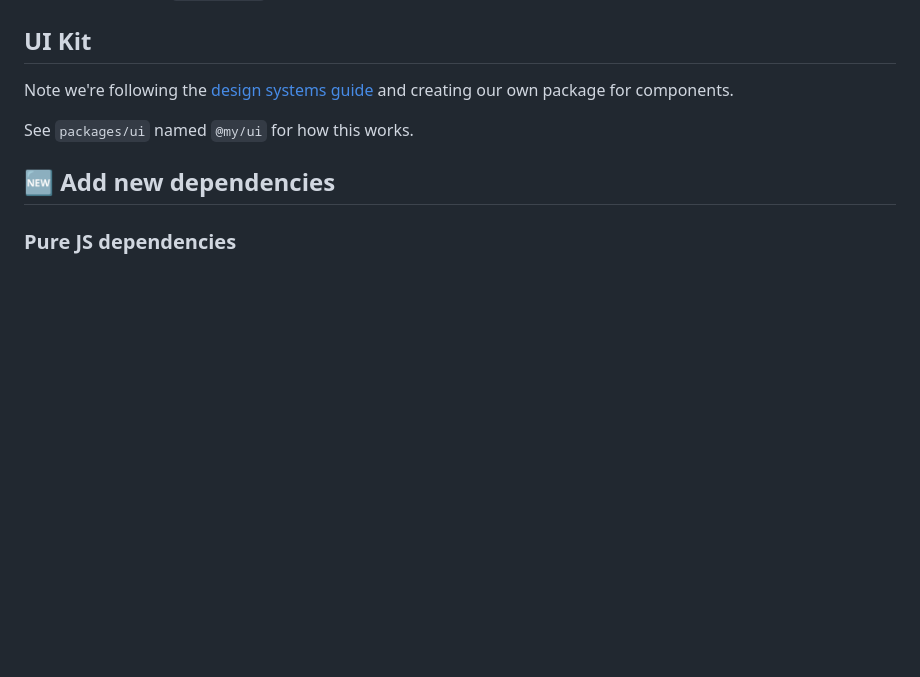
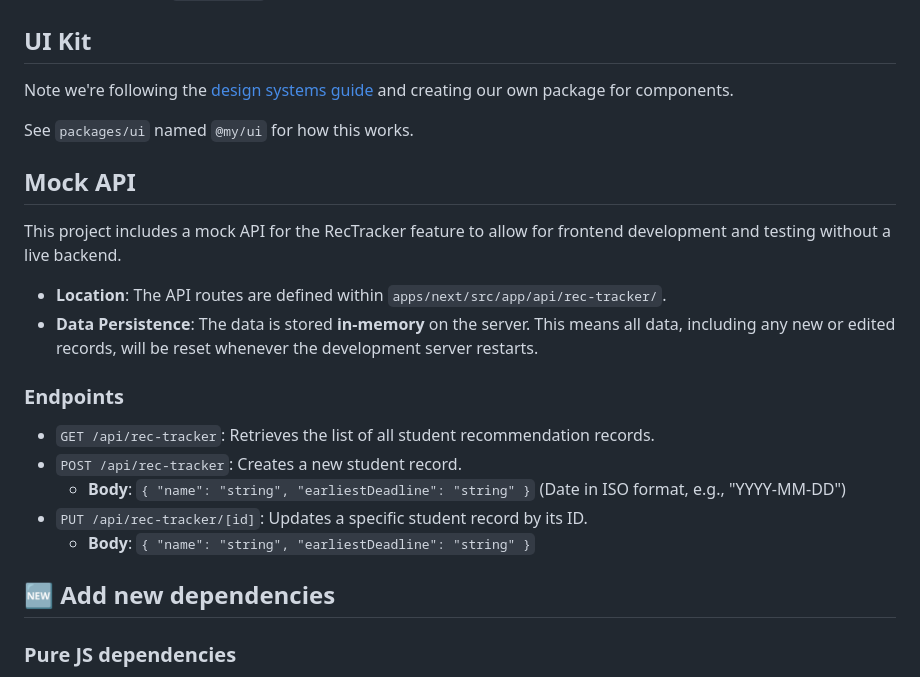
Before and after one commit to yiqun234/ask-eddie-src, a Markdown page: README.md, the part around the change. GitHub-like rendering; blank space fills up the shorter version.

Commit message:
feat: add README.md

```diff
--- a/README.md
+++ b/README.md
@@ -60,6 +60,21 @@ Note we're following the [design systems guide](https://tamagui.dev/docs/guides/
 
 See `packages/ui` named `@my/ui` for how this works.
 
+## Mock API
+
+This project includes a mock API for the RecTracker feature to allow for frontend development and testing without a live backend.
+
+-   **Location**: The API routes are defined within `apps/next/src/app/api/rec-tracker/`.
+-   **Data Persistence**: The data is stored **in-memory** on the server. This means all data, including any new or edited records, will be reset whenever the development server restarts.
+
+### Endpoints
+
+-   `GET /api/rec-tracker`: Retrieves the list of all student recommendation records.
+-   `POST /api/rec-tracker`: Creates a new student record.
+    -   **Body**: `{ "name": "string", "earliestDeadline": "string" }` (Date in ISO format, e.g., "YYYY-MM-DD")
+-   `PUT /api/rec-tracker/[id]`: Updates a specific student record by its ID.
+    -   **Body**: `{ "name": "string", "earliestDeadline": "string" }`
+
 ## 🆕 Add new dependencies
 
 ### Pure JS dependencies
```
